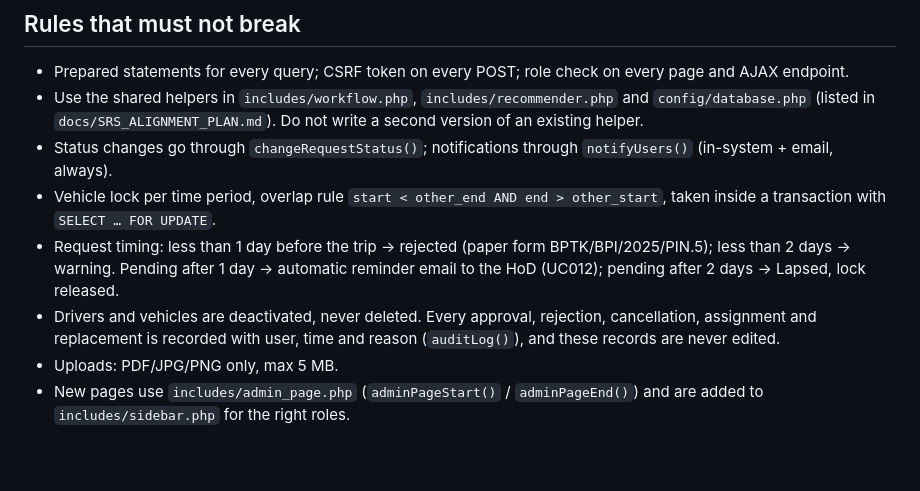
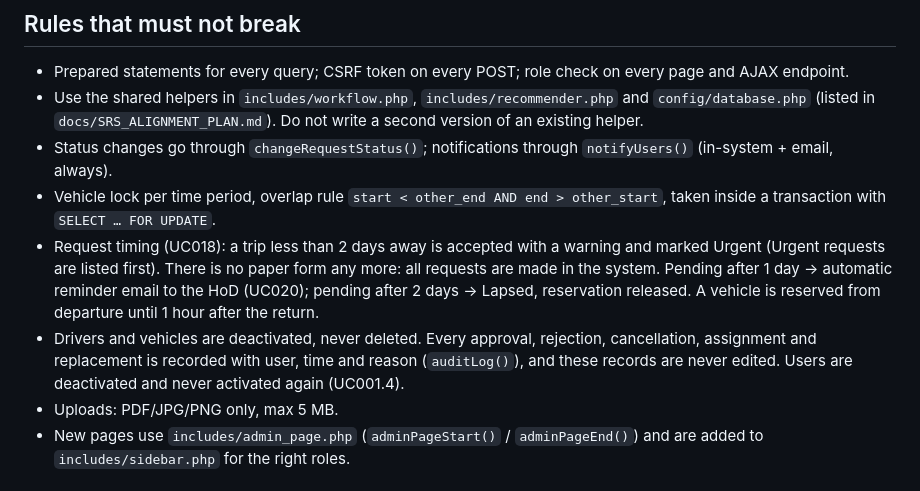
Before and after one commit to imanaiman-cs/DRIVER-SCHEDULING-AND-MANAGEMENT-SYSTEM-FOR-UNIVERSITI-ISLAM-SELANGOR, a Markdown page: CLAUDE.md, the part around the change. Drawn GitHub-style; blank space fills up the shorter version.

Commit message:
CLAUDE.md: update the request timing rule to the 14 Nov use cases (Urgent, no paper form)
Co-Authored-By: Claude Sonnet 5.5 <noreply@anthropic.com>
Claude-Session: https://claude.ai/code/session_01ScHXQLHCXXPreWKGpugrEY

```diff
--- a/CLAUDE.md
+++ b/CLAUDE.md
@@ -33,10 +33,11 @@ exceptions, notes) before changing code, and follow it step by step. Anything th
   `docs/SRS_ALIGNMENT_PLAN.md`). Do not write a second version of an existing helper.
 - Status changes go through `changeRequestStatus()`; notifications through `notifyUsers()` (in-system + email, always).
 - Vehicle lock per time period, overlap rule `start < other_end AND end > other_start`, taken inside a transaction with `SELECT … FOR UPDATE`.
-- Request timing: less than 1 day before the trip → rejected (paper form BPTK/BPI/2025/PIN.5); less than 2 days → warning.
-  Pending after 1 day → automatic reminder email to the HoD (UC012); pending after 2 days → Lapsed, lock released.
+- Request timing (UC018): a trip less than 2 days away is accepted with a warning and marked Urgent (Urgent requests are listed first). There is
+  no paper form any more: all requests are made in the system. Pending after 1 day → automatic reminder email to the HoD (UC020);
+  pending after 2 days → Lapsed, reservation released. A vehicle is reserved from departure until 1 hour after the return.
 - Drivers and vehicles are deactivated, never deleted. Every approval, rejection, cancellation, assignment and replacement is
-  recorded with user, time and reason (`auditLog()`), and these records are never edited.
+  recorded with user, time and reason (`auditLog()`), and these records are never edited. Users are deactivated and never activated again (UC001.4).
 - Uploads: PDF/JPG/PNG only, max 5 MB.
 - New pages use `includes/admin_page.php` (`adminPageStart()` / `adminPageEnd()`) and are added to `includes/sidebar.php` for the right roles.
 
```
